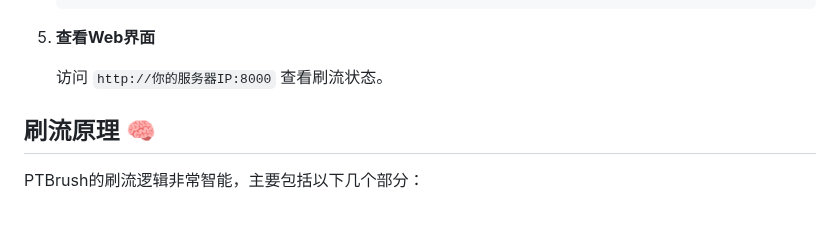
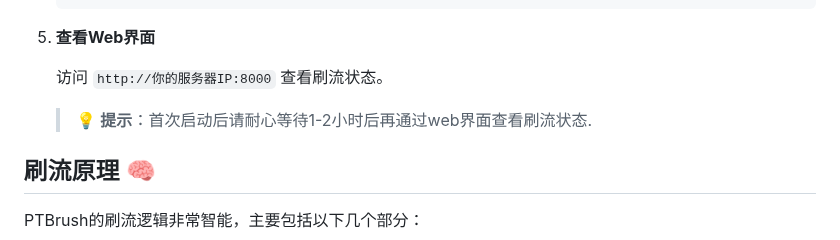
Before and after one commit to lalaking666/ptbrush, a Markdown page: README.md, the part around the change. GitHub-like rendering; blank space fills up the shorter version.

Commit message:
修改说明文档

```diff
--- a/README.md
+++ b/README.md
@@ -122,6 +122,8 @@ PTBrush提供`docker-compose`方式一行命令部署：
 5. **查看Web界面**
 
    访问 `http://你的服务器IP:8000` 查看刷流状态。
+   > 💡 **提示**：首次启动后请耐心等待1-2小时后再通过web界面查看刷流状态.
+
 
 ## 刷流原理 🧠
 
```
